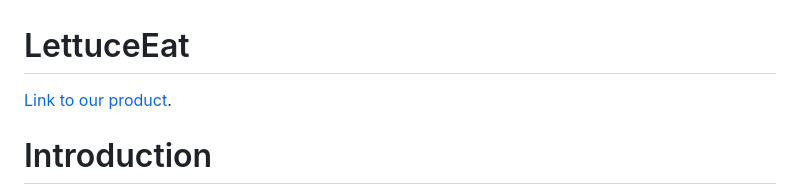
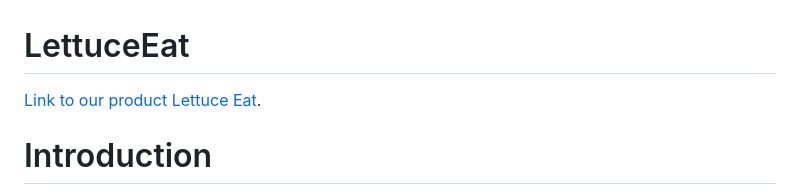
Before and after one commit to joogtomato/LettuceEat, a Markdown page: README.md, the part around the change. GitHub-like rendering.

```diff
--- a/README.md
+++ b/README.md
@@ -1,5 +1,5 @@
 # LettuceEat
-[Link to our product](https://joogtomato.github.io/LettuceEat/).
+[Link to our product Lettuce Eat](https://joogtomato.github.io/LettuceEat/).
 
 # Introduction
 
```
